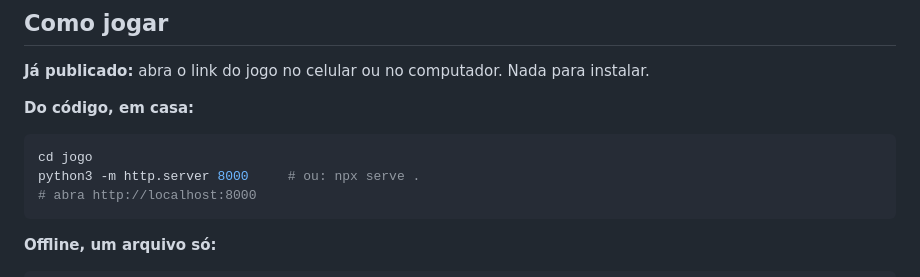
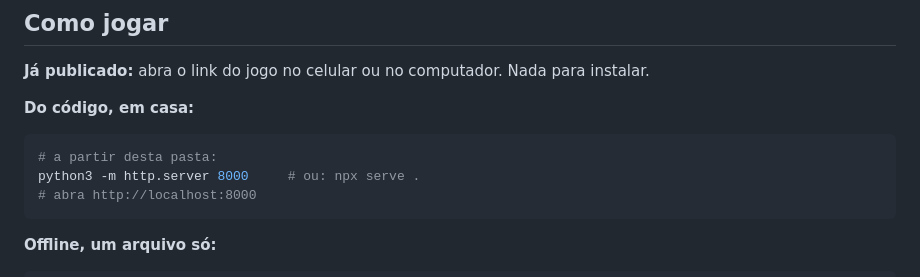
Before and after one commit to Moreirapcm/meu-precificador, a Markdown page: jogo/README.md, the part around the change. GitHub-like rendering.

Commit message:
Tornar as instruções do README independentes do nome da pasta
O jogo vai passar a viver em um repositório próprio, onde não existe uma
pasta "jogo" para entrar. "a partir desta pasta" vale nos dois lugares.

Co-Authored-By: Claude Opus 5 <noreply@anthropic.com>
Claude-Session: https://claude.ai/code/session_01QGpMouUM5nkDNvY1w1rpDP

````diff
--- a/jogo/README.md
+++ b/jogo/README.md
@@ -17,7 +17,7 @@ Natural Earth (domínio público).
 **Do código, em casa:**
 
 ```bash
-cd jogo
+# a partir desta pasta:
 python3 -m http.server 8000     # ou: npx serve .
 # abra http://localhost:8000
 ```
````
